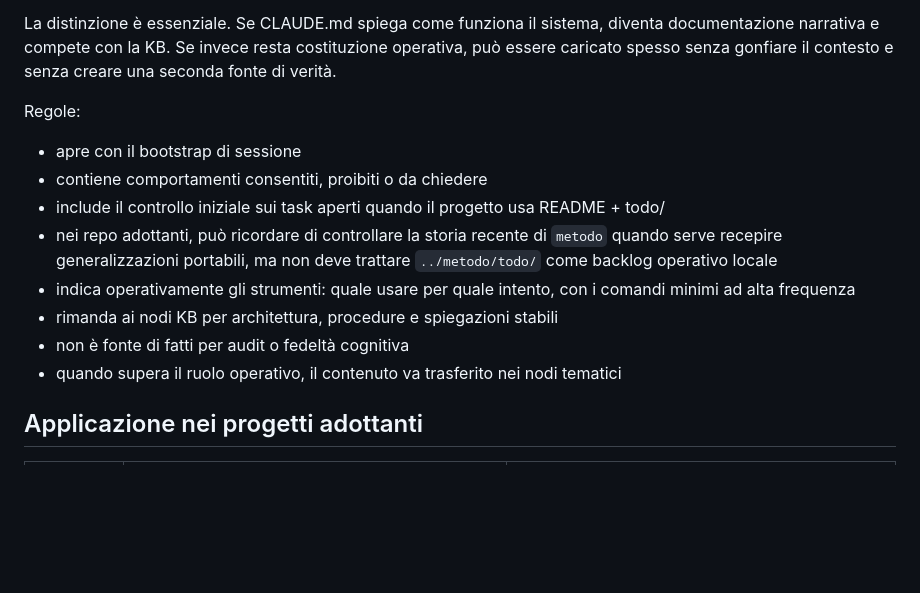
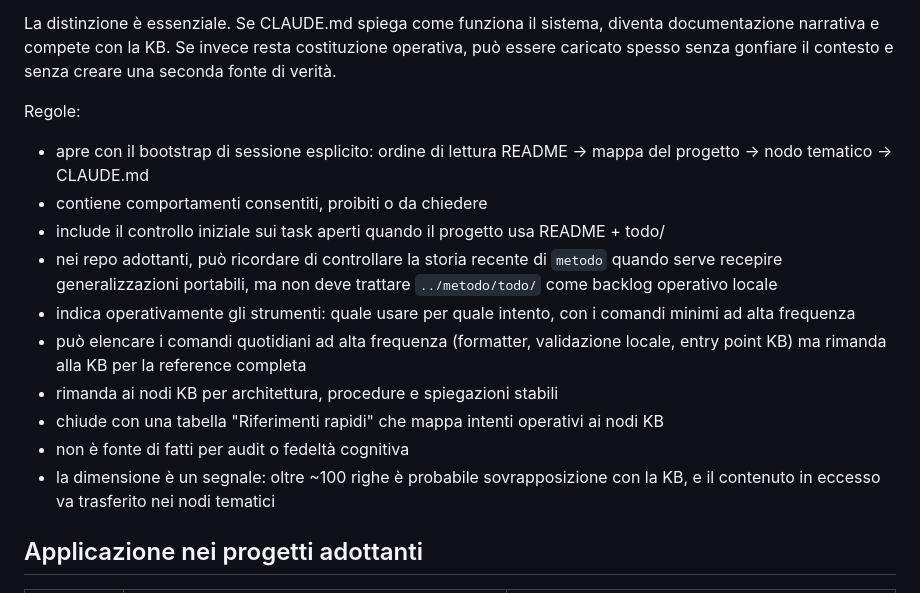
Before and after one commit to steledama/method, a Markdown page: kb/claude.md, the part around the change. Drawn GitHub-style; blank space fills up the shorter version.

```diff
--- a/kb/claude.md
+++ b/kb/claude.md
@@ -11,7 +11,7 @@ La distinzione è essenziale. Se CLAUDE.md spiega come funziona il sistema, dive
 
 Regole:
 
-- apre con il bootstrap di sessione
+- apre con il bootstrap di sessione esplicito: ordine di lettura README → mappa del progetto → nodo tematico → CLAUDE.md
 - contiene comportamenti consentiti, proibiti o da chiedere
 - include il controllo iniziale sui task aperti quando il progetto usa README + todo/
 - nei repo adottanti, può ricordare di controllare la storia recente di `metodo`
@@ -19,9 +19,11 @@ Regole:
   `../metodo/todo/` come backlog operativo locale
 - indica operativamente gli strumenti: quale usare per quale intento, con i
   comandi minimi ad alta frequenza
+- può elencare i comandi quotidiani ad alta frequenza (formatter, validazione locale, entry point KB) ma rimanda alla KB per la reference completa
 - rimanda ai nodi KB per architettura, procedure e spiegazioni stabili
+- chiude con una tabella "Riferimenti rapidi" che mappa intenti operativi ai nodi KB
 - non è fonte di fatti per audit o fedeltà cognitiva
-- quando supera il ruolo operativo, il contenuto va trasferito nei nodi tematici
+- la dimensione è un segnale: oltre ~100 righe è probabile sovrapposizione con la KB, e il contenuto in eccesso va trasferito nei nodi tematici
 
 ## Applicazione nei progetti adottanti
 
```
Also changed, not shown: kb/struttura-progetto.md (+7 -35 lines).
